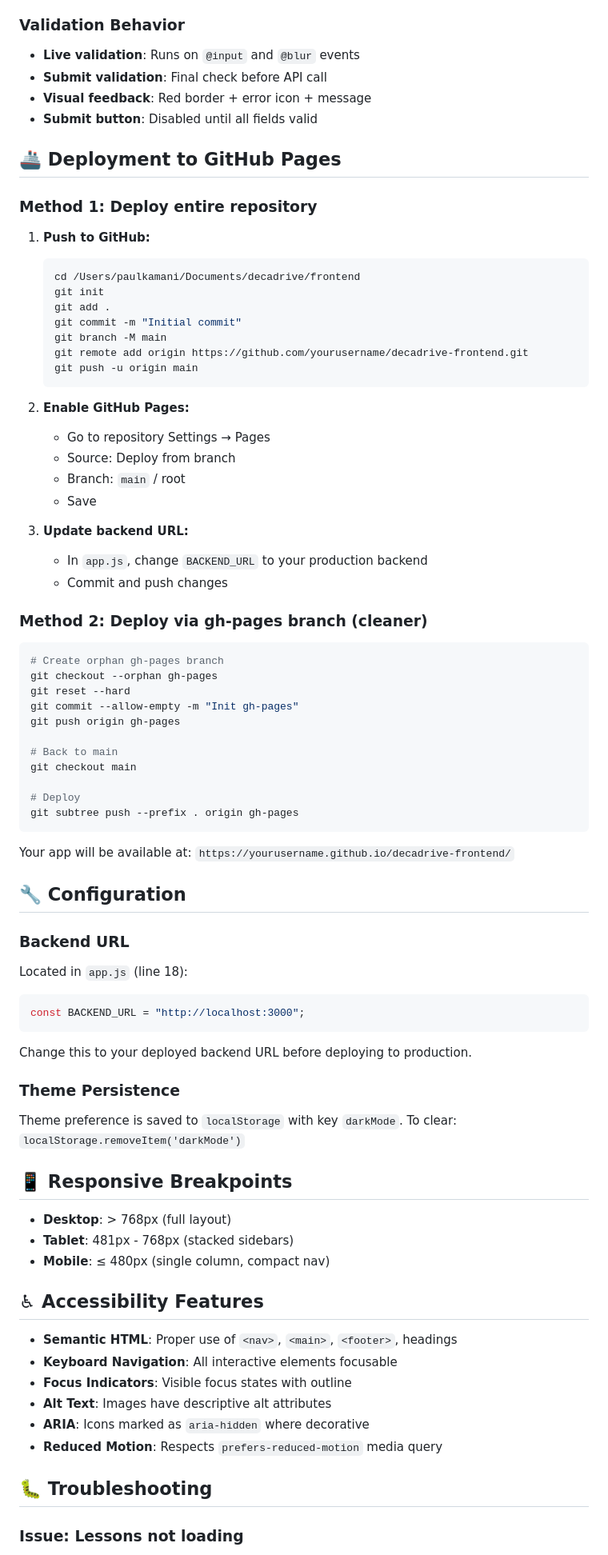
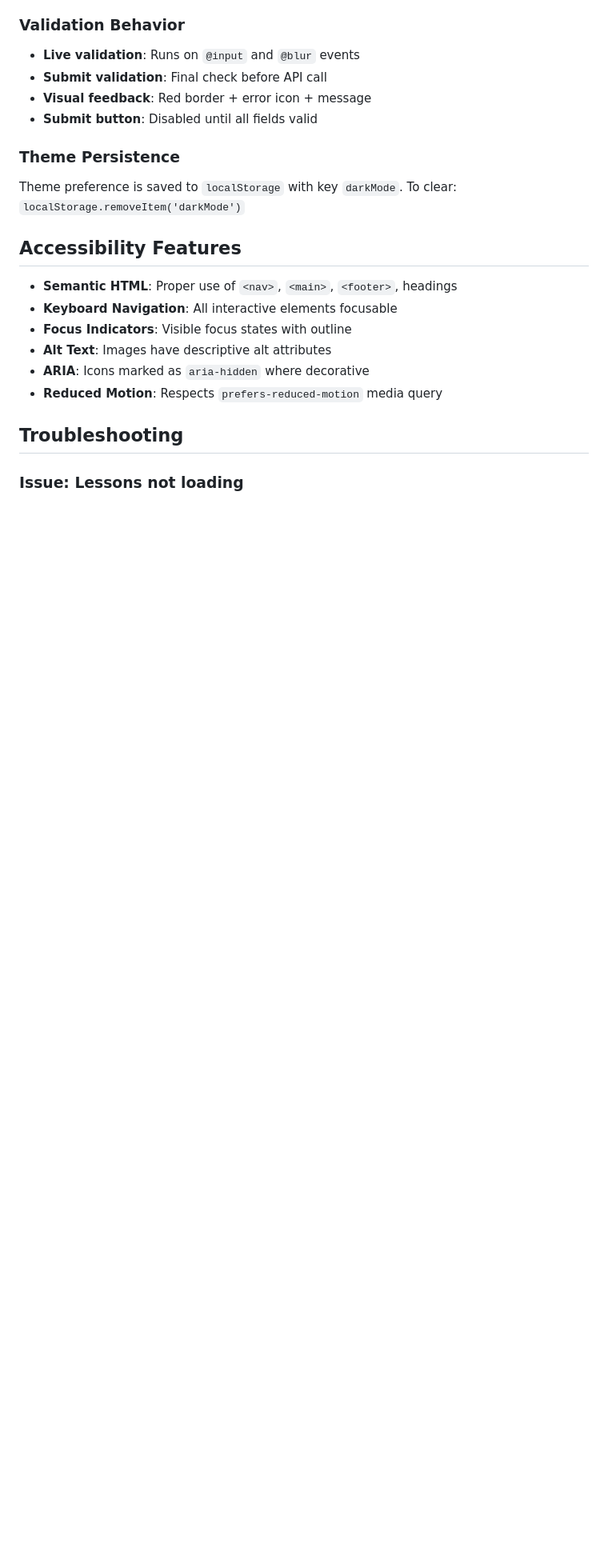
Before and after one commit to gelchangi/frontend, a Markdown page: README.md, the part around one of its changes. Shown at 80% size. Rendered like a GitHub page; blank space fills up the shorter version.

Commit message:
refactor README.md for consistency in section headings and remove outdated deployment instructions

````diff
--- a/README.md
+++ b/README.md
@@ -266,75 +265,12 @@ curl -X PUT http://localhost:3000/lessons/abc123 \
 - **Visual feedback**: Red border + error icon + message
 - **Submit button**: Disabled until all fields valid
 
-## 🚢 Deployment to GitHub Pages
-
-### Method 1: Deploy entire repository
-
-1. **Push to GitHub:**
-
-   ```bash
-   cd /Users/paulkamani/Documents/decadrive/frontend
-   git init
-   git add .
-   git commit -m "Initial commit"
-   git branch -M main
-   git remote add origin https://github.com/yourusername/decadrive-frontend.git
-   git push -u origin main
-   ```
-
-2. **Enable GitHub Pages:**
-
-   - Go to repository Settings → Pages
-   - Source: Deploy from branch
-   - Branch: `main` / root
-   - Save
-
-3. **Update backend URL:**
-   - In `app.js`, change `BACKEND_URL` to your production backend
-   - Commit and push changes
-
-### Method 2: Deploy via gh-pages branch (cleaner)
-
-```bash
-# Create orphan gh-pages branch
-git checkout --orphan gh-pages
-git reset --hard
-git commit --allow-empty -m "Init gh-pages"
-git push origin gh-pages
-
-# Back to main
-git checkout main
-
-# Deploy
-git subtree push --prefix . origin gh-pages
-```
-
-Your app will be available at: `https://yourusername.github.io/decadrive-frontend/`
-
-## 🔧 Configuration
-
-### Backend URL
-
-Located in `app.js` (line 18):
-
-```javascript
-const BACKEND_URL = "http://localhost:3000";
-```
-
-Change this to your deployed backend URL before deploying to production.
-
 ### Theme Persistence
 
 Theme preference is saved to `localStorage` with key `darkMode`.
 To clear: `localStorage.removeItem('darkMode')`
 
-## 📱 Responsive Breakpoints
-
-- **Desktop**: > 768px (full layout)
-- **Tablet**: 481px - 768px (stacked sidebars)
-- **Mobile**: ≤ 480px (single column, compact nav)
-
-## ♿ Accessibility Features
+## Accessibility Features
 
 - **Semantic HTML**: Proper use of `<nav>`, `<main>`, `<footer>`, headings
 - **Keyboard Navigation**: All interactive elements focusable
@@ -343,7 +279,7 @@ To clear: `localStorage.removeItem('darkMode')`
 - **ARIA**: Icons marked as `aria-hidden` where decorative
 - **Reduced Motion**: Respects `prefers-reduced-motion` media query
 
-## 🐛 Troubleshooting
+## Troubleshooting
 
 ### Issue: Lessons not loading
 
````
Also changed, not shown: other parts of README.md (+7 -43 lines).
